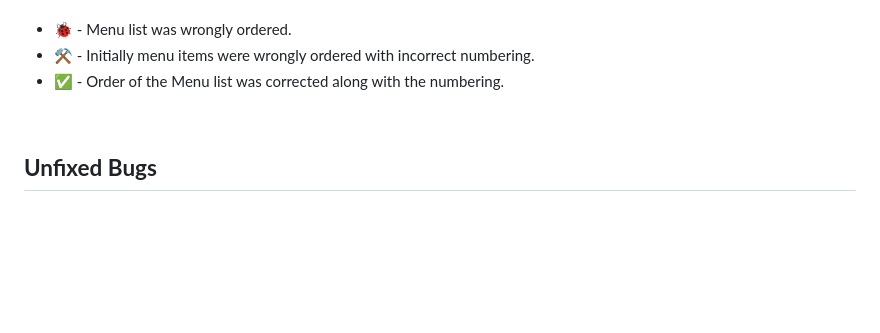
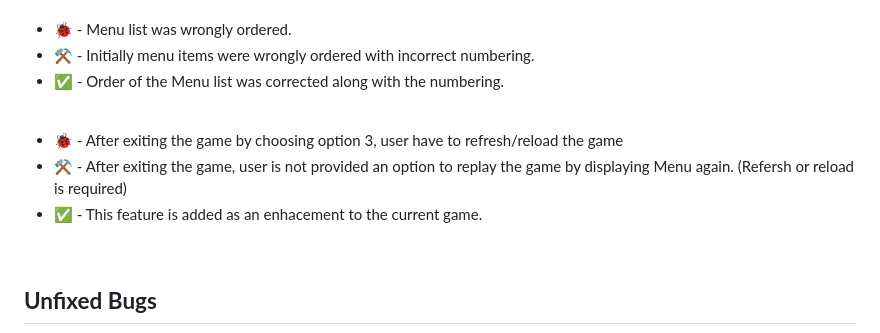
Before and after one commit to sowmya1283/hangman_python, a Markdown page: README.md, the part around the change printed below. GitHub-like rendering; blank space fills up the shorter version.

```diff
--- a/README.md
+++ b/README.md
@@ -230,6 +231,11 @@ Some of the bugs were identified during testing. They are listed below.
 * ⚒️ - Initially menu items were wrongly ordered with incorrect numbering.
 * ✅ - Order of the Menu list was corrected along with the numbering.
 
+<br>
+
+* 🐞 - After exiting the game by choosing option 3, user have to refresh/reload the game
+* ⚒️ - After exiting the game, user is not provided an option to replay the game by displaying Menu again. (Refersh or reload is required)
+* ✅ - This feature is added as an enhacement to the current game.
 
 <br>
 
```
Also changed, not shown: other parts of README.md (+5 -4 lines), assets/images/losingthegame.png (added).
